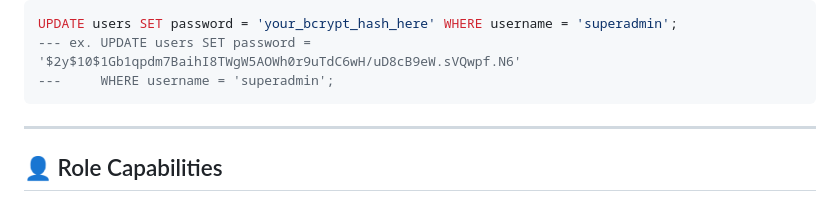
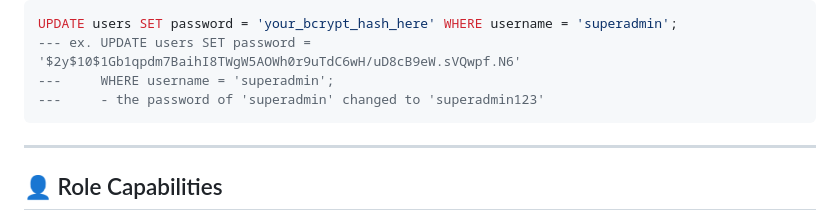
Before and after one commit to s2pidmaaarxc/KeepNoteRepo, a Markdown page: README.md, the part around the change. Rendered like a GitHub page.

````diff
--- a/README.md
+++ b/README.md
@@ -83,6 +83,7 @@ After you get your new hash password, update it on your SQL Terminal
 UPDATE users SET password = 'your_bcrypt_hash_here' WHERE username = 'superadmin';
 --- ex. UPDATE users SET password = '$2y$10$1Gb1qpdm7BaihI8TWgW5AOWh0r9uTdC6wH/uD8cB9eW.sVQwpf.N6'
 ---     WHERE username = 'superadmin';
+---     - the password of 'superadmin' changed to 'superadmin123'
 ```
 ---
 ## 👤 Role Capabilities
````
